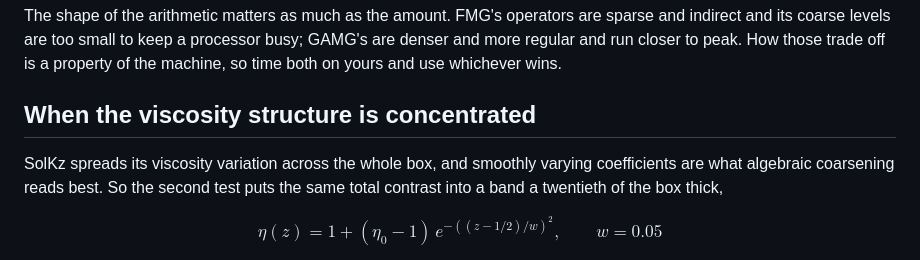
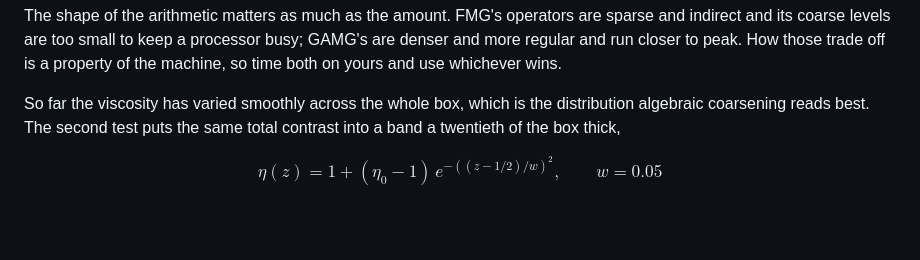
Before and after one commit to Underworld-Technical-Notes/underworldcode.org, a Markdown page: articles/setting-up-full-multigrid/setting-up-full-multigrid.md, the part around the change. Rendered like a GitHub page; blank space fills up the shorter version.

Commit message:
One section for the comparison, so the heading is answered rather than contradicted
'When the choice matters' sat over the smooth case, whose finding is that it
mostly does not, and the case where it does had a heading of its own further
down. Dropping the second heading puts both under the first, which the section
then answers by the end.

Underworld development team with AI support from Claude Code

```diff
--- a/articles/setting-up-full-multigrid/setting-up-full-multigrid.md
+++ b/articles/setting-up-full-multigrid/setting-up-full-multigrid.md
@@ -239,11 +239,9 @@ busy; GAMG's are denser and more regular and run closer to peak. How those
 trade off is a property of the machine, so time both on yours and use whichever
 wins.
 
-## When the viscosity structure is concentrated
-
-SolKz spreads its viscosity variation across the whole box, and smoothly varying
-coefficients are what algebraic coarsening reads best. So the second test puts
-the same total contrast into a band a twentieth of the box thick,
+So far the viscosity has varied smoothly across the whole box, which is the
+distribution algebraic coarsening reads best. The second test puts the same
+total contrast into a band a twentieth of the box thick,
 
 $$\eta(z) = 1 + (\eta_0 - 1)\,e^{-\left((z - 1/2)/w\right)^2}, \qquad w = 0.05$$
 
```
